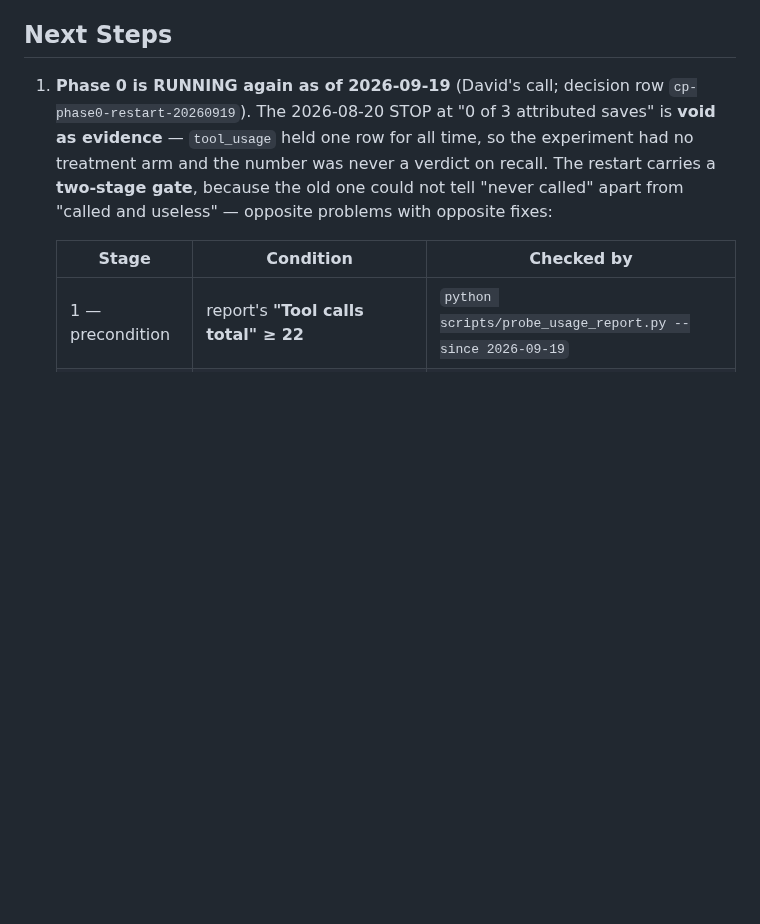
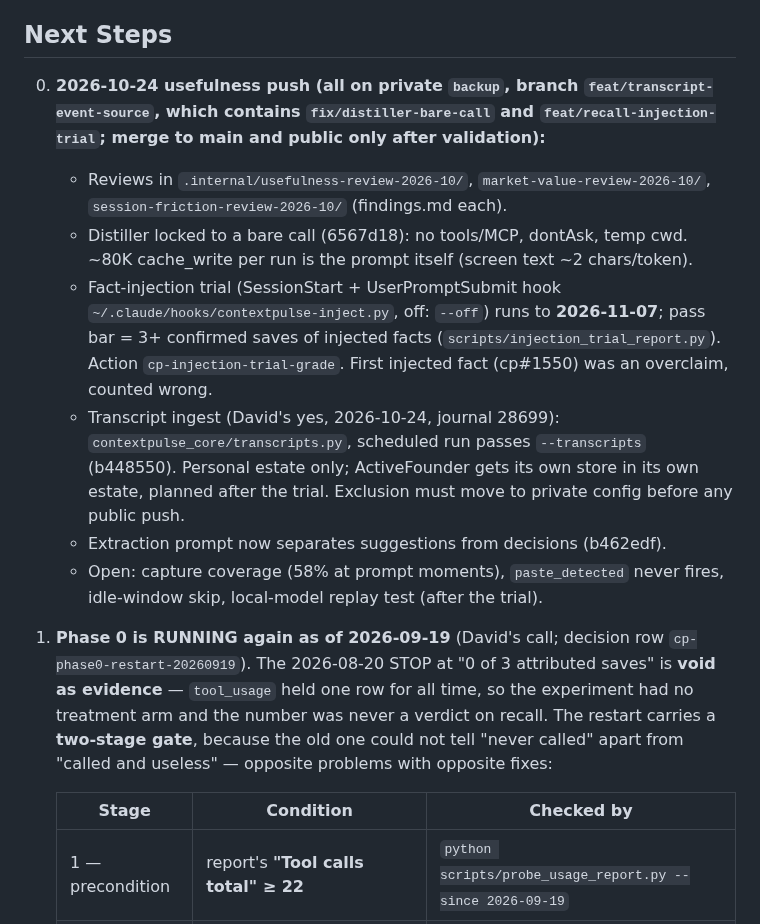
Before and after one commit to ContextPulse/contextpulse, a Markdown page: PROJECT_CONTEXT.md, the part around the change. Rendered like a GitHub page; blank space fills up the shorter version.

```diff
--- a/PROJECT_CONTEXT.md
+++ b/PROJECT_CONTEXT.md
@@ -182,6 +182,25 @@ paid cloud tier under active evaluation.
 
 ## Next Steps
 
+0. **2026-10-24 usefulness push (all on private `backup`, branch `feat/transcript-event-source`,
+   which contains `fix/distiller-bare-call` and `feat/recall-injection-trial`; merge to main and
+   public only after validation):**
+   - Reviews in `.internal/usefulness-review-2026-10/`, `market-value-review-2026-10/`,
+     `session-friction-review-2026-10/` (findings.md each).
+   - Distiller locked to a bare call (6567d18): no tools/MCP, dontAsk, temp cwd. ~80K
+     cache_write per run is the prompt itself (screen text ~2 chars/token).
+   - Fact-injection trial (SessionStart + UserPromptSubmit hook
+     `~/.claude/hooks/contextpulse-inject.py`, off: `--off`) runs to **2026-11-07**; pass bar
+     = 3+ confirmed saves of injected facts (`scripts/injection_trial_report.py`). Action
+     `cp-injection-trial-grade`. First injected fact (cp#1550) was an overclaim, counted wrong.
+   - Transcript ingest (David's yes, 2026-10-24, journal 28699): `contextpulse_core/transcripts.py`,
+     scheduled run passes `--transcripts` (b448550). Personal estate only; ActiveFounder gets
+     its own store in its own estate, planned after the trial. Exclusion must move to private
+     config before any public push.
+   - Extraction prompt now separates suggestions from decisions (b462edf).
+   - Open: capture coverage (58% at prompt moments), `paste_detected` never fires, idle-window
+     skip, local-model replay test (after the trial).
+
 1. **Phase 0 is RUNNING again as of 2026-09-19** (David's call; decision row
    `cp-phase0-restart-20260919`). The 2026-08-20 STOP at "0 of 3 attributed saves"
    is **void as evidence** — `tool_usage` held one row for all time, so the
```
Also changed, not shown: LESSONS_LEARNED.md (+45 -0 lines).
